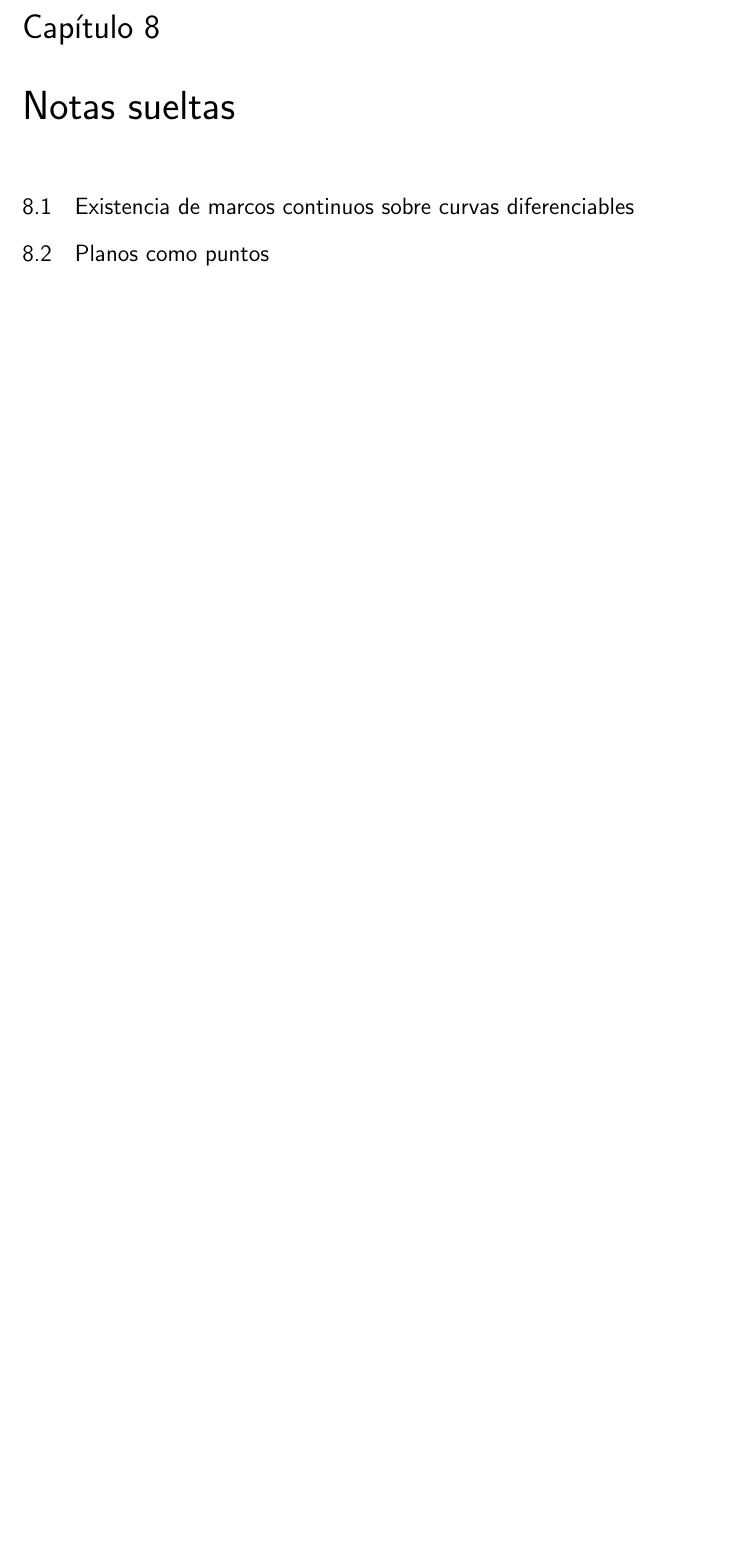
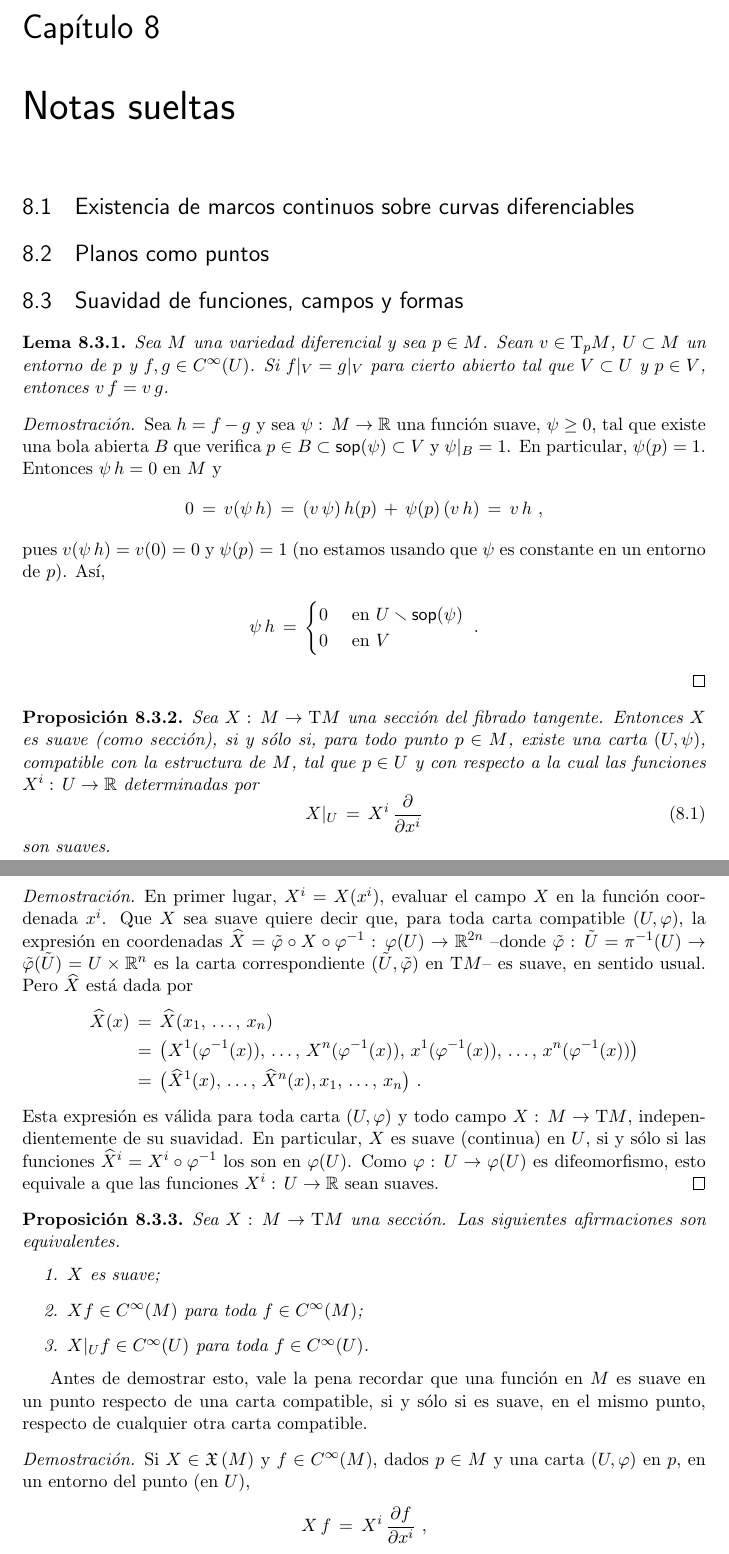
Before and after one commit to danielmejail/intro-variedades-diferenciales, a LaTeX document (main/main.tex, which reads main/abreviacionesGeo.sty, main/tex/notassueltas/suavidad_de_funciones_campos_y_formas.tex): part of page 116 of 117 before the commit and two parts of pages 116 and 117 of 120 after it, the two joined at a grey line, cut so that both start at the same text, the shorter picture padded with empty space. Compiled offline with pdfLaTeX.

Commit message:
terminar con suavidad de funciones etc.

```diff
--- a/main/abreviacionesGeo.sty
+++ b/main/abreviacionesGeo.sty
@@ -90,6 +90,7 @@
 \def\@@tangentewith[#1]#2{\ensuremath{\mathrm{T}_{#1}{#2}}}
 \def\@@tangentewithout#1{\ensuremath{\mathrm{T}{#1}}}
 
+\newcommand{\suaves}[1]{\ensuremath{\mathit{C}^{\infty}(#1)}}
 \newcommand{\cotangente}[2][]{\ensuremath{\mathrm{T}^{*}_{#1}{#2}}}
 \newcommand{\champs}[1]{\ensuremath{\mathfrak{X}\left(#1\right)}}
 \newcommand{\formes}[2][]{\ensuremath{\Omega^{#1}\left(#2\right)}}
@@ -112,3 +113,8 @@
 \newcommand{\cadenas}[2][]{\ensuremath{\mathrm{C}_{#1}\left(#2\right)}}
 
 \newcommand{\gruposimet}[1]{\ensuremath{\mathbb{S}_{#1}}}
+
+\newcommand{\encoordenadas}[1]{\ensuremath{\widehat{#1}}}
+% cartas, abiertos y funciones coordenadas definidas para un fibrado, a partir
+% de cartas, abiertos y, respectivamente, funciones definidas en la variedad
+\newcommand{\delfibrado}[1]{\ensuremath{\tilde{#1}}}
--- a/main/main.tex
+++ b/main/main.tex
@@ -139,6 +139,8 @@
 %
 \section{Planos como puntos}
 %\input{tex/notassueltas/planoscomopuntos.tex}
+\section{Suavidad de funciones, campos y formas}
+\input{tex/notassueltas/suavidad_de_funciones_campos_y_formas.tex}
 
 \begin{thebibliography}{9}
 %\input{biblio.tex}
--- a/main/tex/notassueltas/suavidad_de_funciones_campos_y_formas.tex
+++ b/main/tex/notassueltas/suavidad_de_funciones_campos_y_formas.tex
@@ -0,0 +1,118 @@
+\theoremstyle{plain}
+\newtheorem{lemaNotasSueltasGermenes}{Lema}[section]
+\newtheorem{propoSuavidadCampos}[lemaNotasSueltasGermenes]{Proposici\'{o}n}
+\newtheorem{propoEquivalenciaSuavidadCampos}[lemaNotasSueltasGermenes]%
+	{Proposici\'{o}n}
+\newtheorem{propoSuavidadFormas}[lemaNotasSueltasGermenes]{Proposici\'{o}n}
+\newtheorem{propoEquivalenciaSuavidadFormas}[lemaNotasSueltasGermenes]%
+	{Proposici\'{o}n}
+
+\theoremstyle{remark}
+\newtheorem{obsBaseEnElCotangente}[lemaNotasSueltasGermenes]{Observaci\'{o}n}
+
+%-------------
+
+\begin{lemaNotasSueltasGermenes}\label{lema:notassueltasgermenes}
+	Sea $M$ una variedad diferencial y sea $p\in M$. Sean
+	$v\in\tangente[p]{M}$, $U\subset M$ un entorno de $p$ y
+	$f,g\in C^\infty(U)$. Si $f|_V=g|_V$ para cierto abierto tal que
+	$V\subset U$ y $p\in V$, entonces $v\,f=v\,g$.
+\end{lemaNotasSueltasGermenes}
+
+\begin{proof}
+	Sea $h=f-g$ y sea $\psi:\,M\rightarrow\bb{R}$ una funci\'{o}n
+	suave, $\psi\geq 0$, tal que existe una bola abierta $B$ que verifica
+	$p\in B\subset\soporte{\psi}\subset V$ y $\psi|_B=1$. En particular,
+	$\psi(p)=1$. Entonces $\psi\,h=0$ en $M$ y
+	\begin{align*}
+		0 & \,=\,v(\psi\,h)\,=\,(v\,\psi)\,h(p)\,+\,
+			\psi(p)\,(v\,h)\,=\,v\,h
+		\text{ ,}
+	\end{align*}
+	%
+	pues $v(\psi\,h)=v(0)=0$ y $\psi(p)=1$ (no estamos usando que $\psi$
+	es constante en un entorno de $p$). As\'{\i},
+	\begin{align*}
+		\psi\,h & \,=\,
+			\begin{cases}
+				0 & \text{ en } U\setmin\soporte{\psi} \\
+				0 & \text{ en } V
+			\end{cases}
+		\text{ .}
+	\end{align*}
+	%
+\end{proof}
+
+\begin{propoSuavidadCampos}\label{propo:suavidadcampos}
+	Sea $X:\,M\rightarrow\tangente{M}$ una secci\'{o}n del fibrado
+	tangente. Entonces $X$ es suave (como secci\'{o}n), si y s\'{o}lo si,
+	para todo punto $p\in M$, existe una carta $(U,\psi)$, compatible con
+	la estructura de $M$, tal que $p\in U$ y con respecto a la cual las
+	funciones $X^i:\,U\rightarrow\bb R$ determinadas por
+	\begin{equation}\label{eq:suavidadcampos}
+		X|_U \,=\,X^i\,\gancho{x^i}
+	\end{equation}
+	%
+	son suaves.
+\end{propoSuavidadCampos}
+
+\begin{proof}
+	En primer lugar, $X^i=X(x^i)$, evaluar el campo $X$ en la funci\'{o}n
+	coordenada $x^i$. Que $X$ sea suave quiere decir que, para toda carta
+	compatible $(U,\varphi)$, la expresi\'{o}n en coordenadas
+	\begin{math}
+		\encoordenadas{X}=
+			\delfibrado{\varphi}\circ X\circ\varphi^{-1}:\,
+			\varphi(U)\rightarrow\bb{R}^{2n}
+	\end{math} --donde
+	\begin{math}
+		\delfibrado{\varphi}:\,\delfibrado{U}=\pi^{-1}(U)\rightarrow
+			\delfibrado{\varphi}(\delfibrado{U})=U\times\bb{R}^{n}
+	\end{math} es la carta correspondiente
+	$(\delfibrado{U},\delfibrado{\varphi})$ en $\tangente{M}$-- es suave,
+	en sentido usual. Pero $\encoordenadas{X}$ est\'{a} dada por
+	\begin{align*}
+		\encoordenadas{X}(x) & \,=\,\encoordenadas{X}(\lista{x}{n}) \\
+		& \,=\,
+			\big(X^1(\varphi^{-1}(x)),\,\dots,\,
+				X^n(\varphi^{-1}(x)),\,
+				x^1(\varphi^{-1}(x)),\,\dots,\,
+				x^n(\varphi^{-1}(x))\big) \\
+		& \,=\,\big(\encoordenadas{X}^1(x),\,\dots,\,
+			\encoordenadas{X}^n(x),\lista{x}{n}\big)
+		\text{ .}
+	\end{align*}
+	%
+	Esta expresi\'{o}n es v\'{a}lida para toda carta $(U,\varphi)$ y todo
+	campo $X:\,M\rightarrow\tangente{M}$, independientemente de su
+	suavidad. En particular, $X$ es suave (continua) en $U$, si y s\'{o}lo
+	si las funciones $\encoordenadas{X}^i=X^i\circ\varphi^{-1}$ los son en
+	$\varphi(U)$. Como $\varphi:\,U\rightarrow\varphi(U)$ es difeomorfismo,
+	esto equivale a que las funciones $X^i:\,U\rightarrow\bb R$ sean
+	suaves.
+\end{proof}
+
+\begin{propoEquivalenciaSuavidadCampos}\label{propo:equivalenciasuavidadcampos}
+	Sea $X:\,M\rightarrow\tangente{M}$ una secci\'{o}n. Las siguientes
+	afirmaciones son equivalentes.
+	\begin{enumerate}
+		\item\label{propo:equivalenciasuavidadcampos:seccion}
+			$X$ es suave;
+		\item\label{propo:equivalenciasuavidadcampos:global}
+			$Xf\in C^\infty(M)$ para toda $f\in C^\infty(M)$;
+		\item\label{propo:equivalenciasuavidadcampos:entornos}
+			$X|_Uf\in C^\infty(U)$ para toda $f\in C^\infty(U)$.
+	\end{enumerate}
+\end{propoEquivalenciaSuavidadCampos}
+
+Antes de demostrar esto, vale la pena recordar que una funci\'{o}n en $M$ es
+suave en un punto respecto de una carta compatible, si y s\'{o}lo si es suave,
+en el mismo punto, respecto de cualquier otra carta compatible.
+
+\begin{proof}
+	Si $X\in\champs M$ y $f\in C^\infty(M)$, dados $p\in M$ y una carta
+	$(U,\varphi)$ en $p$, en un entorno del punto (en $U$),
+	\begin{align*}
+		X\,f & \,=\,X^i\,\derivada{f}{x^i}
+		\text{ ,}
+	\end{align*}
```
Also changed, not shown: main/main.pdf, main/tex/notassueltas/suavidad_de_funciones_campos_y_formas.tex (207 more changed lines), 1 other file.
